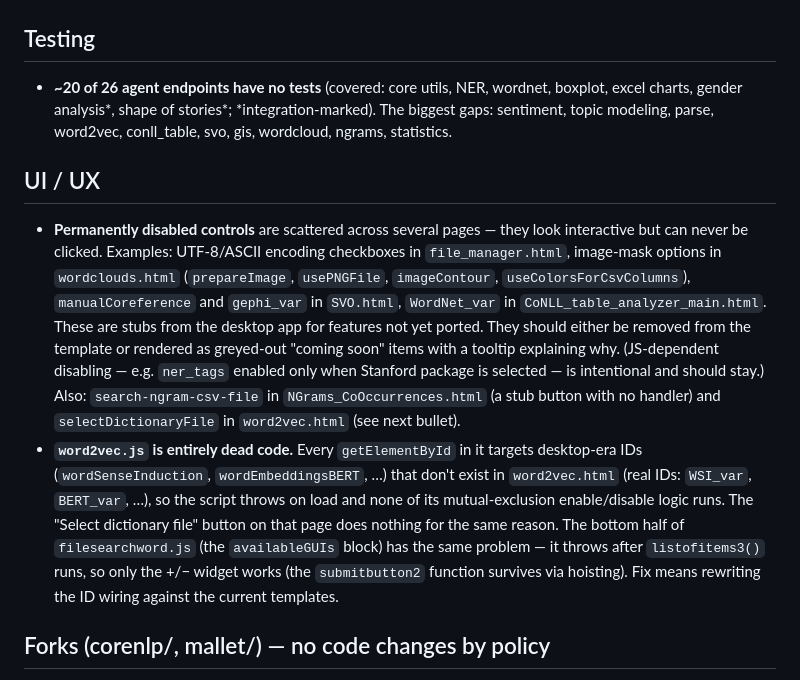
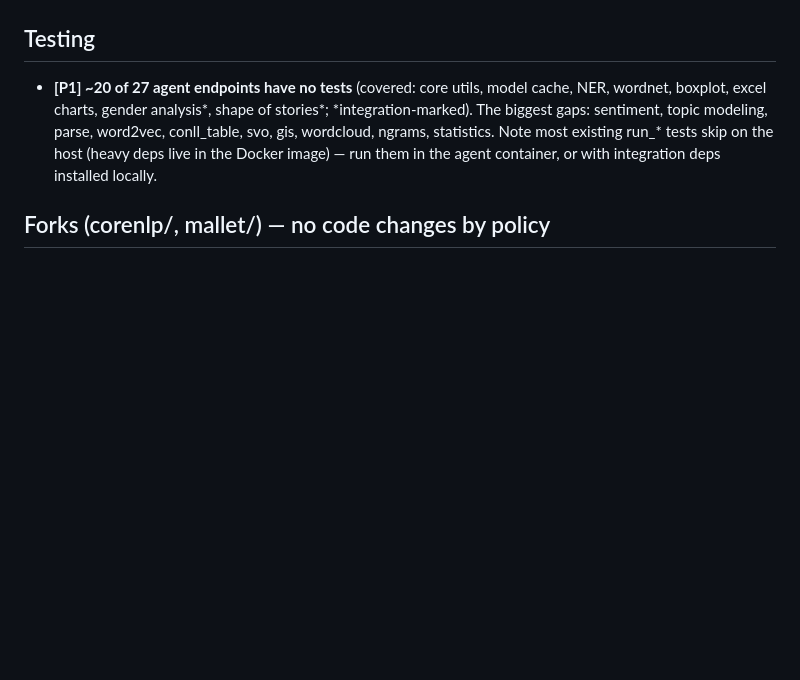
Before and after one commit to coralynnkc/nlp-suite-new, a Markdown page: TECH_DEBT.md, the part around one of its changes. Rendered like a GitHub page; blank space fills up the shorter version.

```diff
--- a/TECH_DEBT.md
+++ b/TECH_DEBT.md
@@ -82,33 +97,13 @@ enough context to pick each one up later.
 
 ## Testing
 
-- **~20 of 26 agent endpoints have no tests** (covered: core utils, NER,
-  wordnet, boxplot, excel charts, gender analysis*, shape of stories*;
-  \*integration-marked). The biggest gaps: sentiment, topic modeling, parse,
-  word2vec, conll_table, svo, gis, wordcloud, ngrams, statistics.
-
-## UI / UX
-
-- **Permanently disabled controls** are scattered across several pages — they look
-  interactive but can never be clicked. Examples: UTF-8/ASCII encoding checkboxes
-  in `file_manager.html`, image-mask options in `wordclouds.html` (`prepareImage`,
-  `usePNGFile`, `imageContour`, `useColorsForCsvColumns`), `manualCoreference` and
-  `gephi_var` in `SVO.html`, `WordNet_var` in `CoNLL_table_analyzer_main.html`.
-  These are stubs from the desktop app for features not yet ported. They should
-  either be removed from the template or rendered as greyed-out "coming soon" items
-  with a tooltip explaining why. (JS-dependent disabling — e.g. `ner_tags` enabled
-  only when Stanford package is selected — is intentional and should stay.)
-  Also: `search-ngram-csv-file` in `NGrams_CoOccurrences.html` (a stub button with
-  no handler) and `selectDictionaryFile` in `word2vec.html` (see next bullet).
-- **`word2vec.js` is entirely dead code.** Every `getElementById` in it targets
-  desktop-era IDs (`wordSenseInduction`, `wordEmbeddingsBERT`, …) that don't exist
-  in `word2vec.html` (real IDs: `WSI_var`, `BERT_var`, …), so the script throws on
-  load and none of its mutual-exclusion enable/disable logic runs. The
-  "Select dictionary file" button on that page does nothing for the same reason.
-  The bottom half of `filesearchword.js` (the `availableGUIs` block) has the same
-  problem — it throws after `listofitems3()` runs, so only the +/− widget works
-  (the `submitbutton2` function survives via hoisting). Fix means rewriting the
-  ID wiring against the current templates.
+- **[P1] ~20 of 27 agent endpoints have no tests** (covered: core utils,
+  model cache, NER, wordnet, boxplot, excel charts, gender analysis*, shape of
+  stories*; \*integration-marked). The biggest gaps: sentiment, topic
+  modeling, parse, word2vec, conll_table, svo, gis, wordcloud, ngrams,
+  statistics. Note most existing run_* tests skip on the host (heavy deps
+  live in the Docker image) — run them in the agent container, or with
+  integration deps installed locally.
 
 ## Forks (corenlp/, mallet/) — no code changes by policy
 
```
Also changed, not shown: other parts of TECH_DEBT.md (+64 -49 lines).
